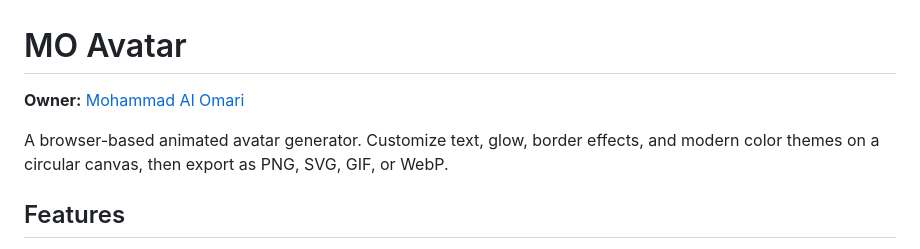
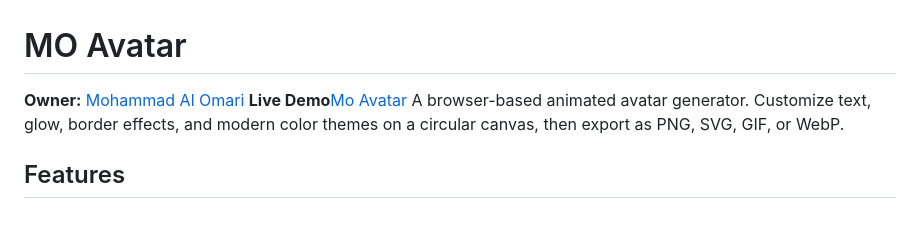
Before and after one commit to 0marii/MO-Avatar, a Markdown page: README.md, the part around the change. GitHub-like rendering; blank space fills up the shorter version.

Commit message:
Add live demo link for Mo Avatar
Added live demo link to the README.

```diff
--- a/README.md
+++ b/README.md
@@ -1,7 +1,7 @@
 # MO Avatar
 
 **Owner:** [Mohammad Al Omari](https://github.com/0marii)
-
+**Live Demo**[Mo Avatar](https://mo-avatar.vercel.app/)
 A browser-based animated avatar generator. Customize text, glow, border effects, and modern color themes on a circular canvas, then export as PNG, SVG, GIF, or WebP.
 
 ## Features
```
